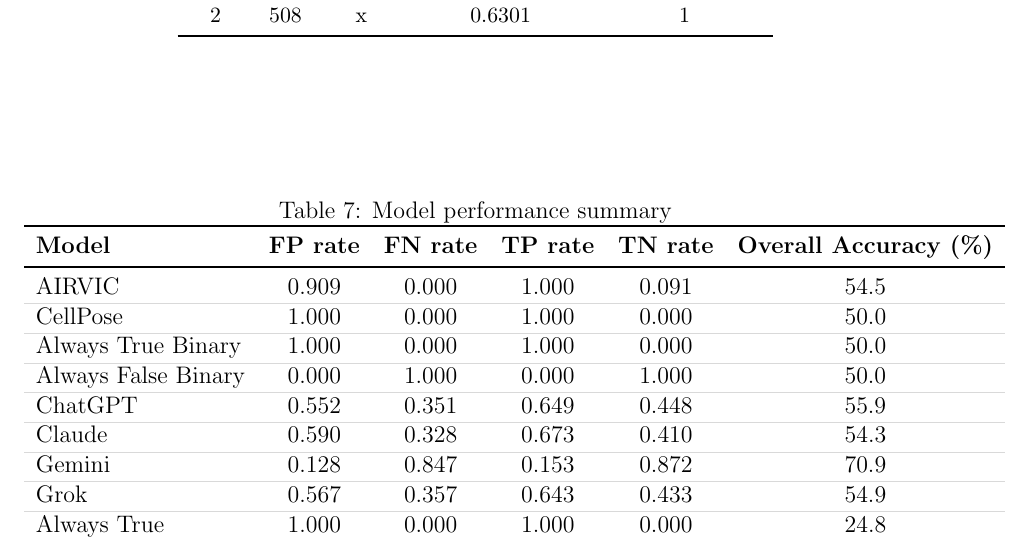
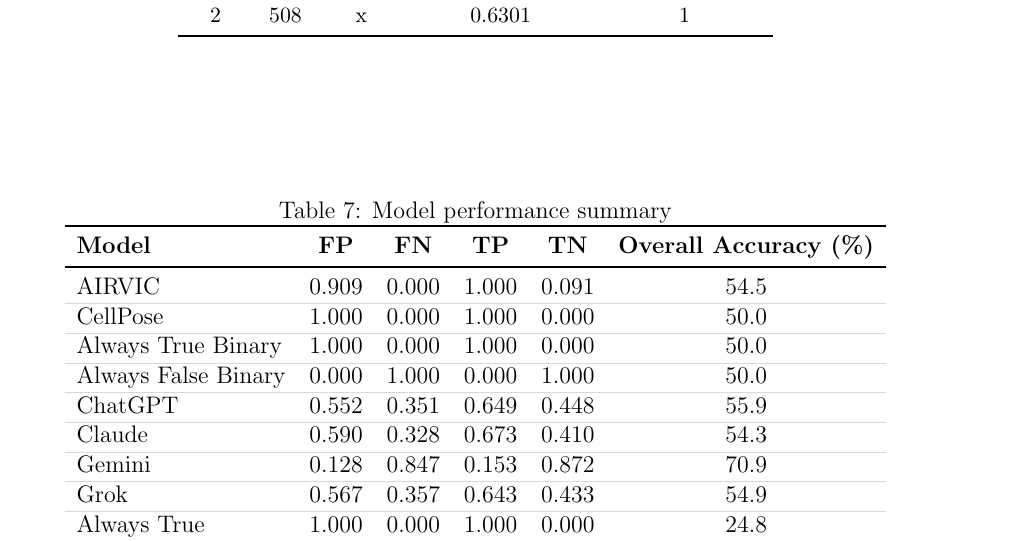
Before and after one commit to albert-mathews/VeroCellCultureImageProcessing, a LaTeX paper (paper/main.tex, which reads paper/aggregate-results.tex): part of page 9 of 12, cut so that both start at the same text. Compiled offline with pdfLaTeX.

Commit message:
clean up headers

```diff
--- a/paper/aggregate-results.tex
+++ b/paper/aggregate-results.tex
@@ -5,7 +5,7 @@
 
 \begin{tabular}{lccccc}
 \toprule
-\textbf{Model} & \textbf{FP rate} & \textbf{FN rate} & \textbf{TP rate} & \textbf{TN rate} & \textbf{Overall Accuracy (\%)} \\
+\textbf{Model} & \textbf{FP} & \textbf{FN} & \textbf{TP} & \textbf{TN} & \textbf{Overall Accuracy (\%)} \\
 \midrule
 \arrayrulecolor{gray!30}
 AIRVIC     & 0.909 & 0.000 & 1.000 & 0.091 & 54.5 \\
```
